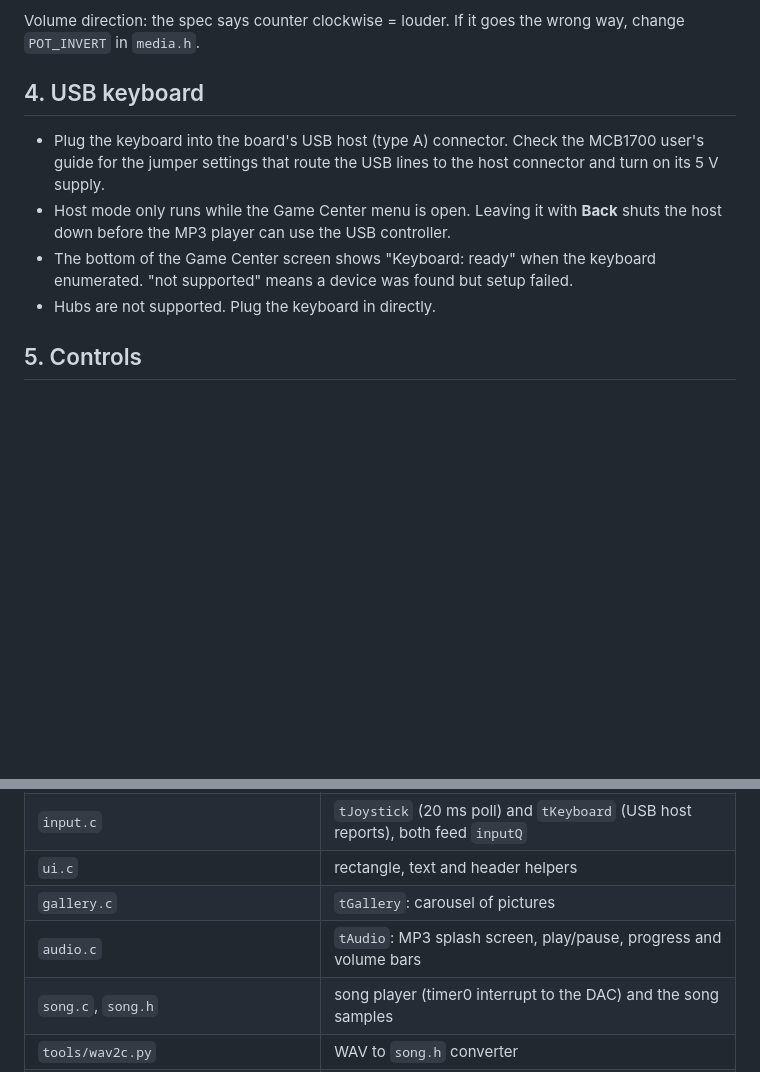
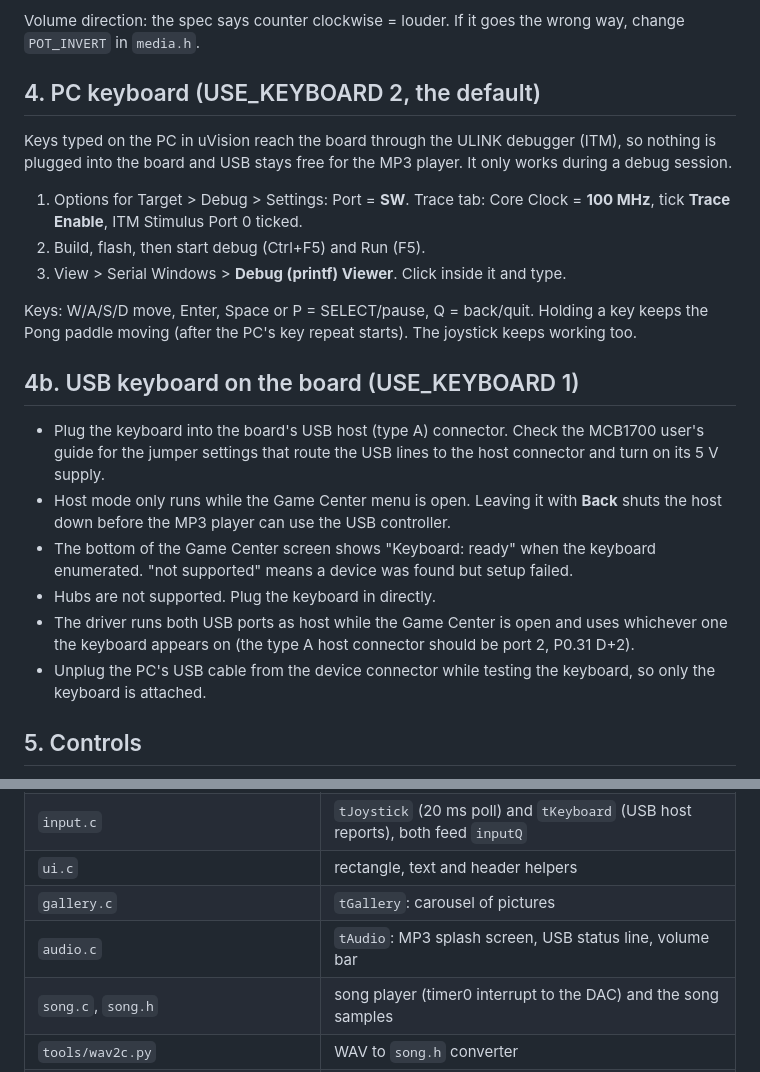
Before and after one commit to jasonsu131/media-center-MCB1700-COE718, a Markdown page: MediaCenter/README.md, 2 parts joined by grey strips. Drawn GitHub-style; blank space fills up the shorter version.

```diff
--- a/MediaCenter/README.md
+++ b/MediaCenter/README.md
@@ -74,12 +95,24 @@ The example uses USB DMA, so its buffers must be in AHB SRAM at 0x20080000. That
 
 Volume direction: the spec says counter clockwise = louder. If it goes the wrong way, change `POT_INVERT` in `media.h`.
 
-## 4. USB keyboard
+## 4. PC keyboard (USE_KEYBOARD 2, the default)
+
+Keys typed on the PC in uVision reach the board through the ULINK debugger (ITM), so nothing is plugged into the board and USB stays free for the MP3 player. It only works during a debug session.
+
+1. Options for Target > Debug > Settings: Port = **SW**. Trace tab: Core Clock = **100 MHz**, tick **Trace Enable**, ITM Stimulus Port 0 ticked.
+2. Build, flash, then start debug (Ctrl+F5) and Run (F5).
+3. View > Serial Windows > **Debug (printf) Viewer**. Click inside it and type.
+
+Keys: W/A/S/D move, Enter, Space or P = SELECT/pause, Q = back/quit. Holding a key keeps the Pong paddle moving (after the PC's key repeat starts). The joystick keeps working too.
+
+## 4b. USB keyboard on the board (USE_KEYBOARD 1)
 
 - Plug the keyboard into the board's USB host (type A) connector. Check the MCB1700 user's guide for the jumper settings that route the USB lines to the host connector and turn on its 5 V supply.
 - Host mode only runs while the Game Center menu is open. Leaving it with **Back** shuts the host down before the MP3 player can use the USB controller.
 - The bottom of the Game Center screen shows "Keyboard: ready" when the keyboard enumerated. "not supported" means a device was found but setup failed.
 - Hubs are not supported. Plug the keyboard in directly.
+- The driver runs both USB ports as host while the Game Center is open and uses whichever one the keyboard appears on (the type A host connector should be port 2, P0.31 D+2).
+- Unplug the PC's USB cable from the device connector while testing the keyboard, so only the keyboard is attached.
 
 ## 5. Controls
 
@@ -115,7 +148,7 @@ Each 200 x 150 picture is 60,000 bytes of flash. Keep it to about 6 pictures.
 | `input.c` | `tJoystick` (20 ms poll) and `tKeyboard` (USB host reports), both feed `inputQ` |
 | `ui.c` | rectangle, text and header helpers |
 | `gallery.c` | `tGallery`: carousel of pictures |
-| `audio.c` | `tAudio`: MP3 splash screen, play/pause, progress and volume bars |
+| `audio.c` | `tAudio`: MP3 splash screen, USB status line, volume bar |
 | `song.c`, `song.h` | song player (timer0 interrupt to the DAC) and the song samples |
 | `tools/wav2c.py` | WAV to `song.h` converter |
 | `game.c`, `game.h` | `tGame`, random numbers, score bar, pause and game over screens |
```
Also changed, not shown: other parts of MediaCenter/README.md (+27 -6 lines), README.md (+16 -11 lines), docs/figures/fig1_hardware.png, docs/figures/fig2_rtx.png, docs/figures/fig4_audio.png, docs/photos/06_mp3_player.jpg, docs/photos/07_game_center.jpg, 7 other files.
